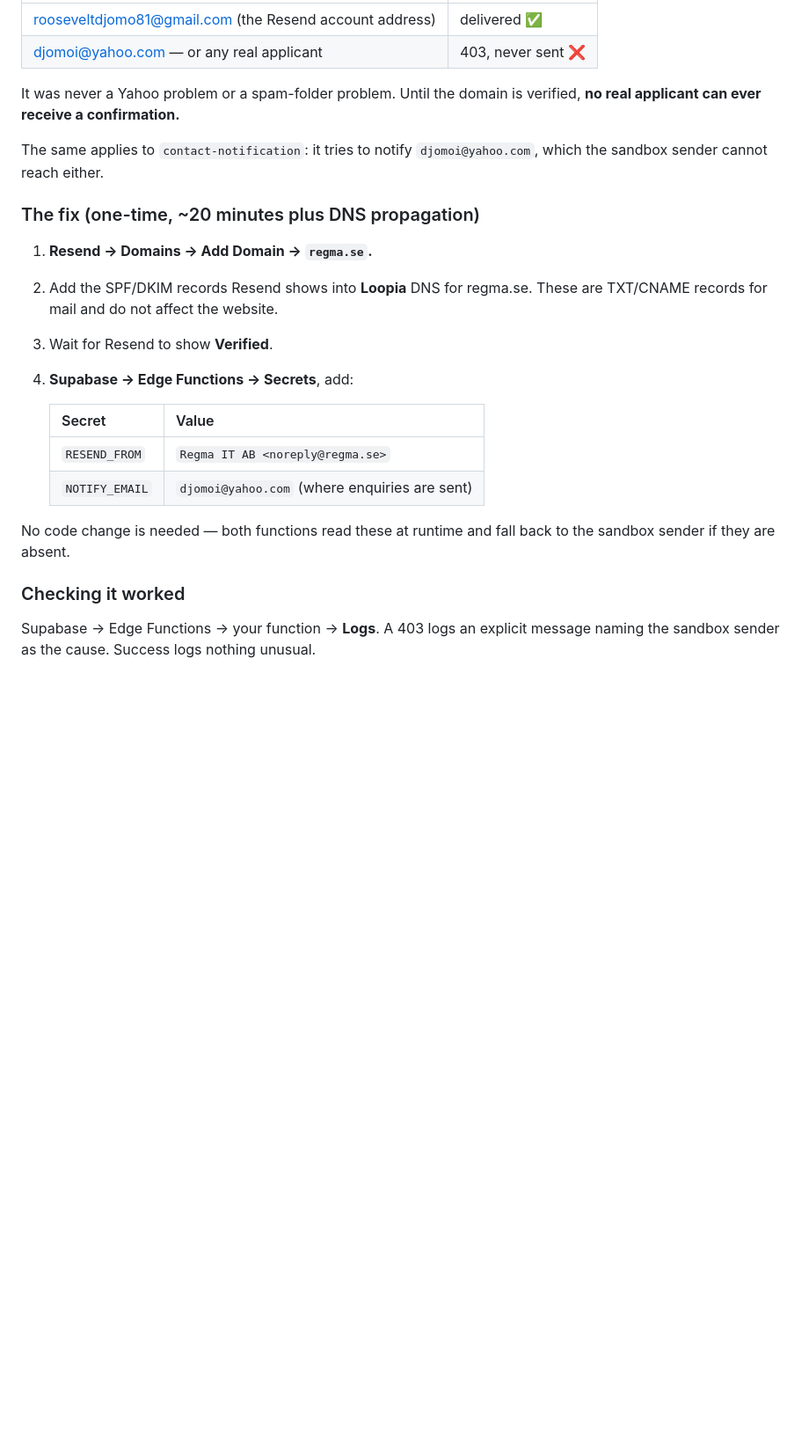
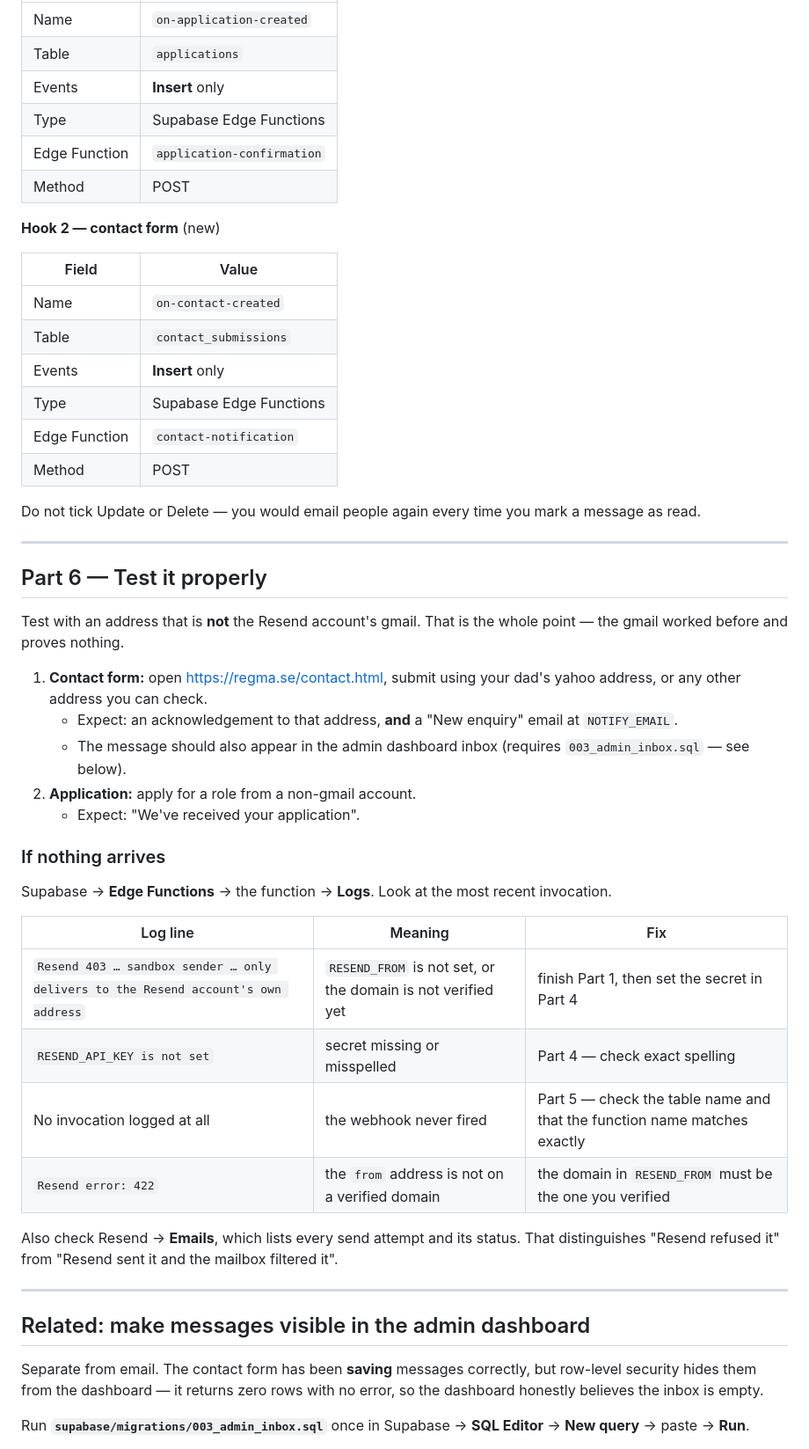
Before and after one commit to ItsRoosYT/Regma-Website, a Markdown page: supabase/EMAIL_SETUP.md, the part around one of its changes. Shown at 88% size. Rendered like a GitHub page; blank space fills up the shorter version.

```diff
--- a/supabase/EMAIL_SETUP.md
+++ b/supabase/EMAIL_SETUP.md
@@ -74,29 +148,65 @@ So:
 |---|---|
-| rooseveltdjomo81@gmail.com (the Resend account address) | delivered ✅ |
-| djomoi@yahoo.com — or any real applicant | 403, never sent ❌ |
+| Name | `on-application-created` |
+| Table | `applications` |
+| Events | **Insert** only |
+| Type | Supabase Edge Functions |
+| Edge Function | `application-confirmation` |
+| Method | POST |
 
-It was never a Yahoo problem or a spam-folder problem. Until the domain is
-verified, **no real applicant can ever receive a confirmation.**
+**Hook 2 — contact form** (new)
 
-The same applies to `contact-notification`: it tries to notify
-`djomoi@yahoo.com`, which the sandbox sender cannot reach either.
+| Field | Value |
+|---|---|
+| Name | `on-contact-created` |
+| Table | `contact_submissions` |
+| Events | **Insert** only |
+| Type | Supabase Edge Functions |
+| Edge Function | `contact-notification` |
+| Method | POST |
 
-### The fix (one-time, ~20 minutes plus DNS propagation)
+Do not tick Update or Delete — you would email people again every time you
+mark a message as read.
 
-1. **Resend → Domains → Add Domain → `regma.se`.**
-2. Add the SPF/DKIM records Resend shows into **Loopia** DNS for regma.se.
-   These are TXT/CNAME records for mail and do not affect the website.
-3. Wait for Resend to show **Verified**.
-4. **Supabase → Edge Functions → Secrets**, add:
+---
 
-   | Secret | Value |
-   |---|---|
-   | `RESEND_FROM` | `Regma IT AB <noreply@regma.se>` |
-   | `NOTIFY_EMAIL` | `djomoi@yahoo.com` (where enquiries are sent) |
+## Part 6 — Test it properly
 
-No code change is needed — both functions read these at runtime and fall back
-to the sandbox sender if they are absent.
+Test with an address that is **not** the Resend account's gmail. That is the
+whole point — the gmail worked before and proves nothing.
 
-### Checking it worked
-Supabase → Edge Functions → your function → **Logs**. A 403 logs an explicit
-message naming the sandbox sender as the cause. Success logs nothing unusual.
+1. **Contact form:** open https://regma.se/contact.html, submit using your
+   dad's yahoo address, or any other address you can check.
+   - Expect: an acknowledgement to that address, **and** a "New enquiry"
+     email at `NOTIFY_EMAIL`.
+   - The message should also appear in the admin dashboard inbox
+     (requires `003_admin_inbox.sql` — see below).
+2. **Application:** apply for a role from a non-gmail account.
+   - Expect: "We've received your application".
+
+### If nothing arrives
+
+Supabase → **Edge Functions** → the function → **Logs**. Look at the most
+recent invocation.
+
+| Log line | Meaning | Fix |
+|---|---|---|
+| `Resend 403 … sandbox sender … only delivers to the Resend account's own address` | `RESEND_FROM` is not set, or the domain is not verified yet | finish Part 1, then set the secret in Part 4 |
+| `RESEND_API_KEY is not set` | secret missing or misspelled | Part 4 — check exact spelling |
+| No invocation logged at all | the webhook never fired | Part 5 — check the table name and that the function name matches exactly |
+| `Resend error: 422` | the `from` address is not on a verified domain | the domain in `RESEND_FROM` must be the one you verified |
+
+Also check Resend → **Emails**, which lists every send attempt and its status.
+That distinguishes "Resend refused it" from "Resend sent it and the mailbox
+filtered it".
+
+---
+
+## Related: make messages visible in the admin dashboard
+
+Separate from email. The contact form has been **saving** messages correctly,
+but row-level security hides them from the dashboard — it returns zero rows
+with no error, so the dashboard honestly believes the inbox is empty.
+
+Run **`supabase/migrations/003_admin_inbox.sql`** once in
+Supabase → **SQL Editor** → **New query** → paste → **Run**.
+
```
Also changed, not shown: other parts of supabase/EMAIL_SETUP.md (+152 -58 lines).
